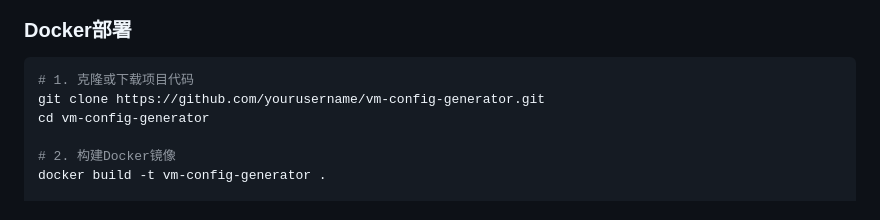
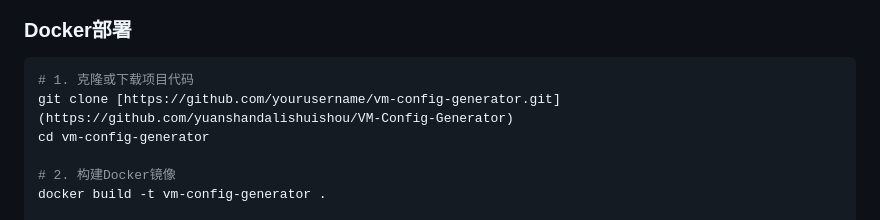
Before and after one commit to yuanshandalishuishou/VM-Config-Generator, a Markdown page: README.md, the part around the change. GitHub-like rendering.

````diff
--- a/README.md
+++ b/README.md
@@ -45,7 +45,7 @@
 
 ```bash
 # 1. 克隆或下载项目代码
-git clone https://github.com/yourusername/vm-config-generator.git
+git clone [https://github.com/yourusername/vm-config-generator.git](https://github.com/yuanshandalishuishou/VM-Config-Generator)
 cd vm-config-generator
 
 # 2. 构建Docker镜像
````
